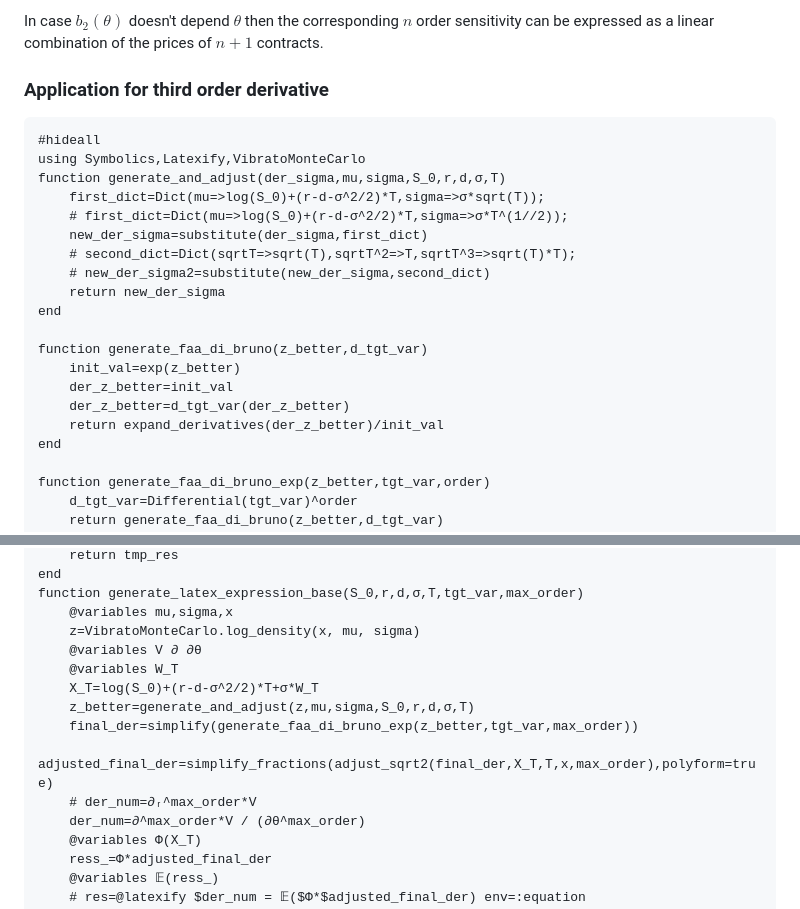
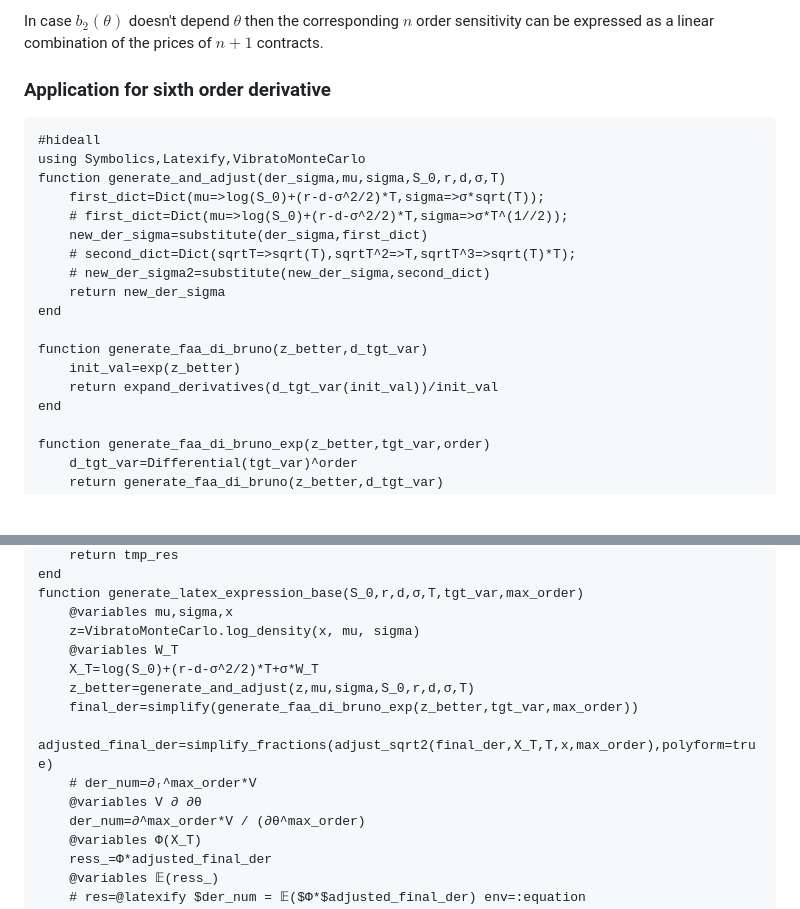
Before and after one commit to rcalxrc08/VibratoMonteCarlo.jl, a Markdown page: page/index.md, 2 parts joined by grey strips. GitHub-like rendering; blank space fills up the shorter version.

````diff
--- a/page/index.md
+++ b/page/index.md
@@ -199,7 +199,7 @@ To be noticed that the various coefficients $a_i(\theta,n)$ do not depend on the
 
 In case $b_2(\theta)$ doesn't depend $\theta$ then the corresponding $n$ order sensitivity can be expressed as a linear combination of the prices of $n + 1$ contracts.
 
-### Application for third order derivative
+### Application for sixth order derivative
 ```julia:pure_derivative
 #hideall
 using Symbolics,Latexify,VibratoMonteCarlo
@@ -214,9 +214,7 @@ end
 
 function generate_faa_di_bruno(z_better,d_tgt_var)
     init_val=exp(z_better)
-    der_z_better=init_val
-    der_z_better=d_tgt_var(der_z_better)
-    return expand_derivatives(der_z_better)/init_val
+    return expand_derivatives(d_tgt_var(init_val))/init_val
 end
 
 function generate_faa_di_bruno_exp(z_better,tgt_var,order)
@@ -240,13 +238,13 @@ end
 function generate_latex_expression_base(S_0,r,d,σ,T,tgt_var,max_order)
     @variables mu,sigma,x
 	z=VibratoMonteCarlo.log_density(x, mu, sigma)
-    @variables V ∂ ∂θ
     @variables W_T
     X_T=log(S_0)+(r-d-σ^2/2)*T+σ*W_T
     z_better=generate_and_adjust(z,mu,sigma,S_0,r,d,σ,T)
     final_der=simplify(generate_faa_di_bruno_exp(z_better,tgt_var,max_order))
     adjusted_final_der=simplify_fractions(adjust_sqrt2(final_der,X_T,T,x,max_order),polyform=true)
     # der_num=∂ᵣ^max_order*V
+    @variables V ∂ ∂θ
     der_num=∂^max_order*V / (∂θ^max_order)
     @variables Φ(X_T)
     ress_=Φ*adjusted_final_der
````
